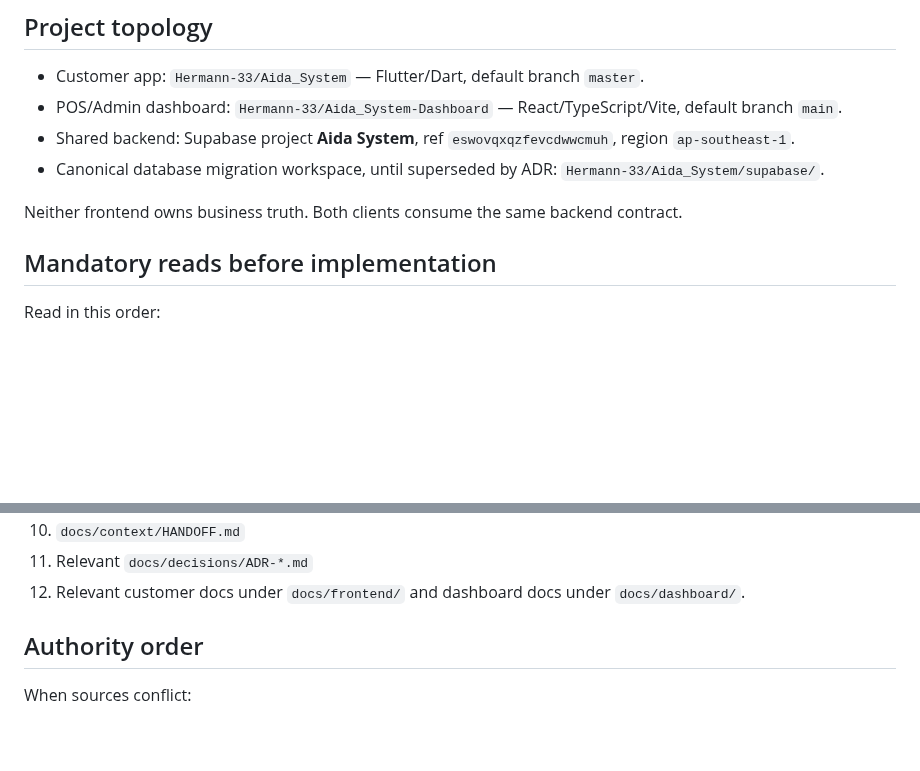
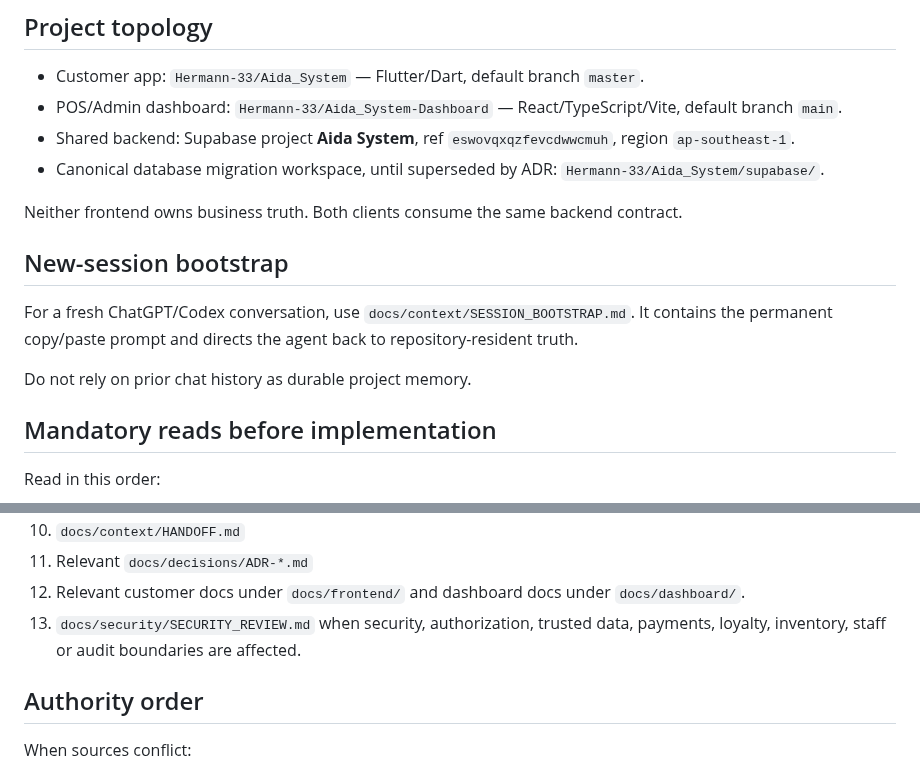
Before and after one commit to Hermann-33/Aida_System, a Markdown page: AGENTS.md, 2 parts joined by grey strips. Drawn GitHub-style; blank space fills up the shorter version.

Commit message:
TASK-WF-003: add permanent session bootstrap rule

```diff
--- a/AGENTS.md
+++ b/AGENTS.md
@@ -10,6 +10,12 @@ AIDA Café is one product implemented across two source repositories and one sha
 - Canonical database migration workspace, until superseded by ADR: `Hermann-33/Aida_System/supabase/`.
 
 Neither frontend owns business truth. Both clients consume the same backend contract.
+
+## New-session bootstrap
+
+For a fresh ChatGPT/Codex conversation, use `docs/context/SESSION_BOOTSTRAP.md`. It contains the permanent copy/paste prompt and directs the agent back to repository-resident truth.
+
+Do not rely on prior chat history as durable project memory.
 
 ## Mandatory reads before implementation
 
@@ -27,6 +33,7 @@ Read in this order:
 10. `docs/context/HANDOFF.md`
 11. Relevant `docs/decisions/ADR-*.md`
 12. Relevant customer docs under `docs/frontend/` and dashboard docs under `docs/dashboard/`.
+13. `docs/security/SECURITY_REVIEW.md` when security, authorization, trusted data, payments, loyalty, inventory, staff or audit boundaries are affected.
 
 ## Authority order
 
```
